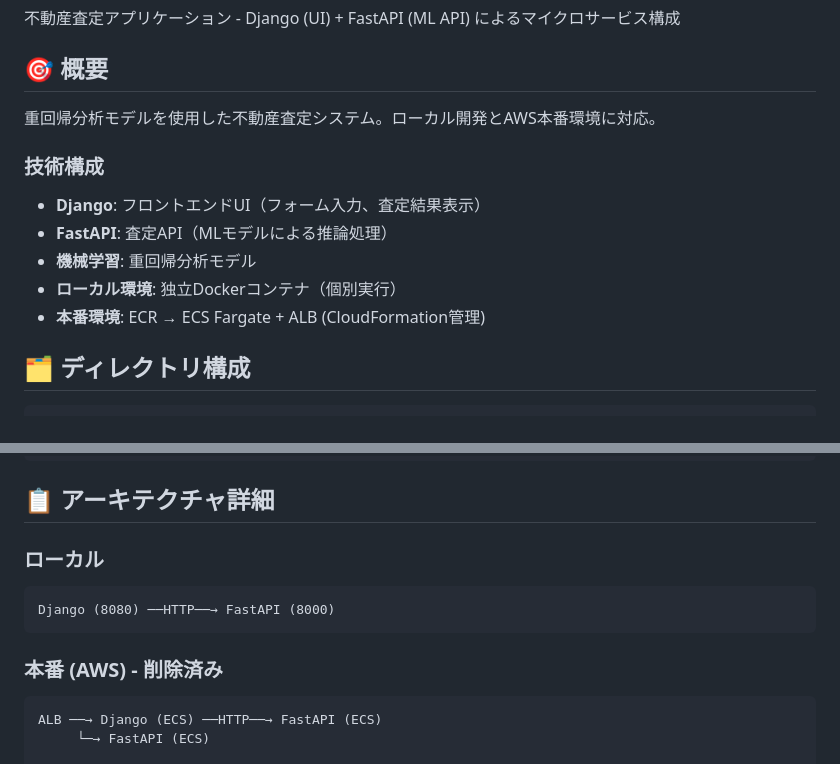
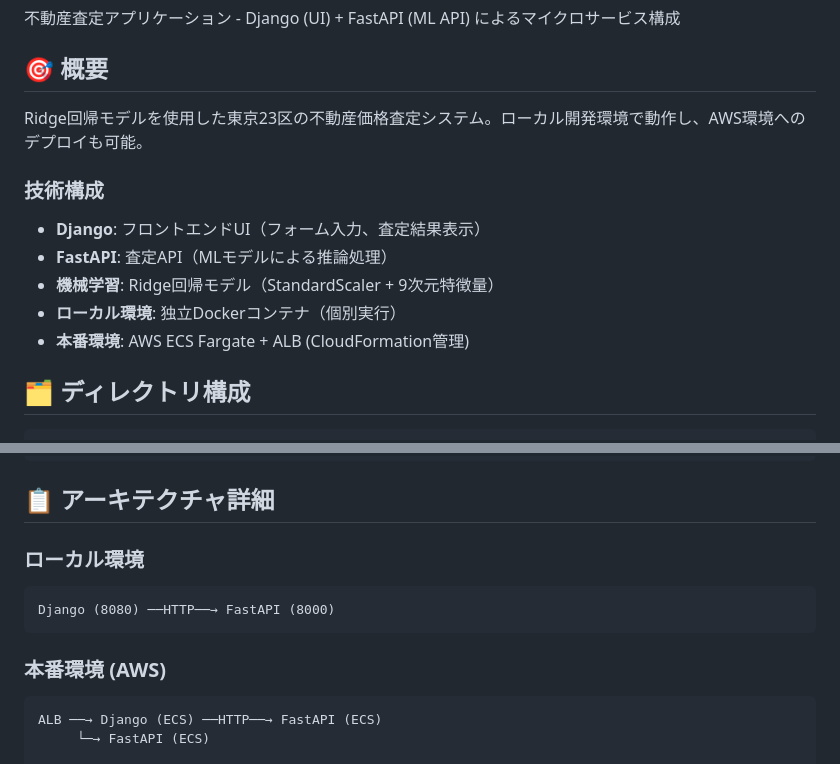
Before and after one commit to kawafuchieirin/appraisal-app, a Markdown page: README.md, 2 parts joined by grey strips. GitHub-like rendering.

````diff
--- a/README.md
+++ b/README.md
@@ -4,14 +4,14 @@
 
 ## 🎯 概要
 
-重回帰分析モデルを使用した不動産査定システム。ローカル開発とAWS本番環境に対応。
+Ridge回帰モデルを使用した東京23区の不動産価格査定システム。ローカル開発環境で動作し、AWS環境へのデプロイも可能。
 
 ### 技術構成
 - **Django**: フロントエンドUI（フォーム入力、査定結果表示）
 - **FastAPI**: 査定API（MLモデルによる推論処理）
-- **機械学習**: 重回帰分析モデル
+- **機械学習**: Ridge回帰モデル（StandardScaler + 9次元特徴量）
 - **ローカル環境**: 独立Dockerコンテナ（個別実行）
-- **本番環境**: ECR → ECS Fargate + ALB (CloudFormation管理)
+- **本番環境**: AWS ECS Fargate + ALB (CloudFormation管理)
 
 ## 🗂️ ディレクトリ構成
 
@@ -75,12 +75,12 @@ python create_sample_data.py
 
 ## 📋 アーキテクチャ詳細
 
-### ローカル
+### ローカル環境
 ```
 Django (8080) ──HTTP──→ FastAPI (8000)
 ```
 
-### 本番 (AWS) - 削除済み
+### 本番環境 (AWS)
 ```
 ALB ──→ Django (ECS) ──HTTP──→ FastAPI (ECS)
      └─→ FastAPI (ECS)
````
Also changed, not shown: other parts of README.md (+49 -1 lines), CLAUDE.md (+15 -13 lines).
